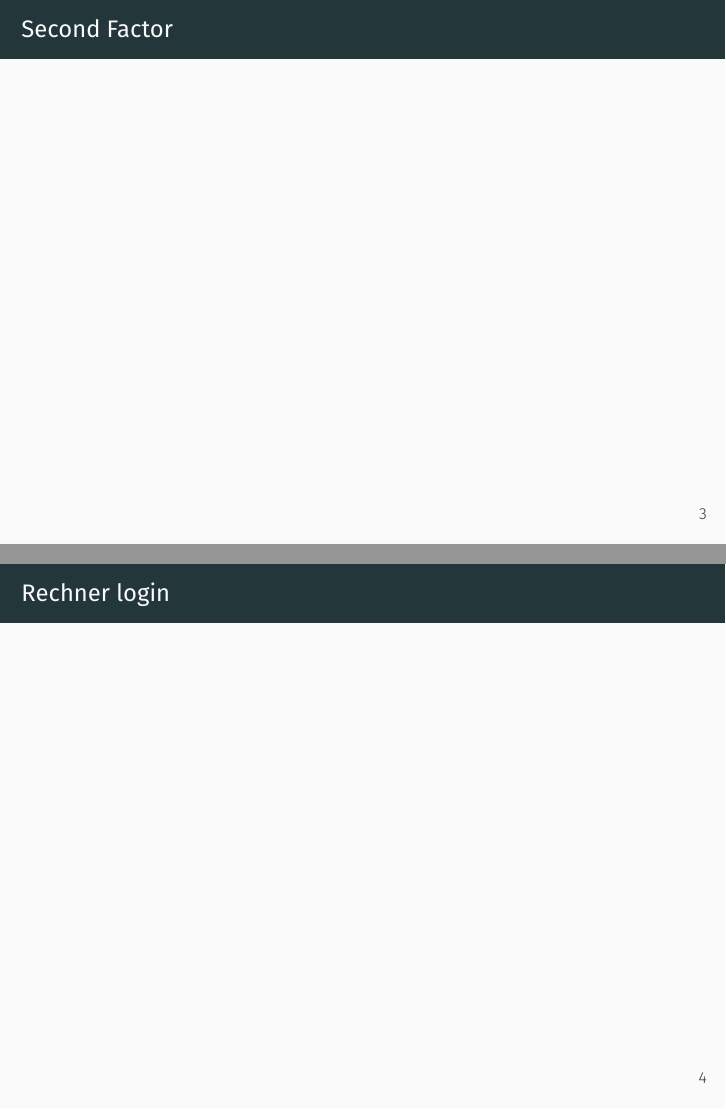
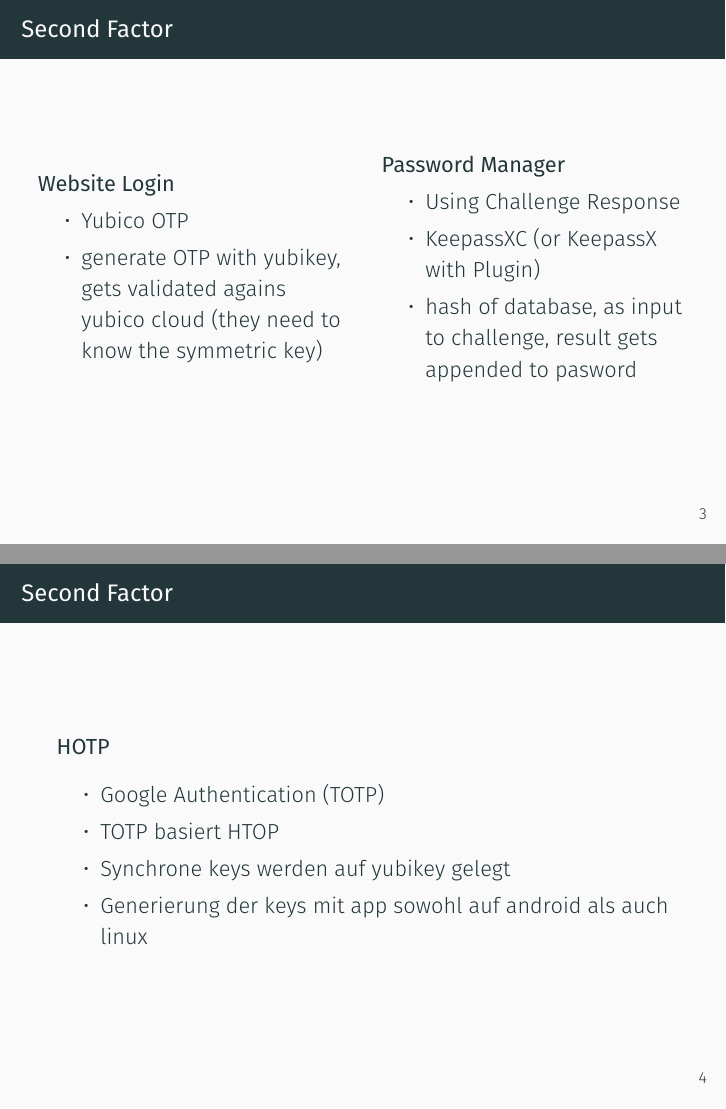
Before and after one commit to Felix5721/c14h, LaTeX slides (yubikey/beamer.tex): pages 7 and 8 of 9 before the commit and pages 8 and 9 of 11 after it, joined at a grey line. Compiled offline with XeLaTeX; a missing font is replaced by an installed copy or a similar font.

Commit message:
added HOTP to yubikey slides

```diff
--- a/yubikey/beamer.tex
+++ b/yubikey/beamer.tex
@@ -3,6 +3,7 @@
 \usepackage[autostyle]{csquotes}
 \usepackage{fancybox}
 \usepackage{graphicx}
+\usepackage{hyperref}
 %\usepackage{subcaption}
 \usepackage{tabulary}
 \usepackage{tabularx}
@@ -57,29 +59,50 @@
 
 \begin{frame}
 \frametitle{Second Factor}
+	\begin{columns}
+		\column{0.5\textwidth}
+			\textbf{Website Login}
+				\begin{itemize}
+					\item{Yubico OTP}
+					\item{generate OTP with yubikey, gets validated agains yubico cloud (they need to know the symmetric key)}
+				\end{itemize}
+		\pause
+		\column{0.5\textwidth}
+			\textbf{Password Manager}
+				\begin{itemize}
+					\item{Using Challenge Response}
+					\item{KeepassXC (or KeepassX with Plugin)}
+					\item{hash of database, as input to challenge, result gets appended to pasword}
+				\end{itemize}
+	\end{columns}
+\end{frame}
+
+\begin{frame}
+\frametitle{Second Factor}
+	\textbf{HOTP}
+		\begin{itemize}
+			\item{Google Authentication (TOTP)}
+			\item{TOTP basiert HTOP}
+			\item{Synchrone keys werden auf yubikey gelegt}
+			\item{Generierung der keys mit app sowohl auf android als auch linux}
+		\end{itemize}
 \end{frame}
 
 \begin{frame}
 \frametitle{Rechner login}
+	\begin{itemize}
+		\item{Using PIV Smartcard}
+		\item{Sign Challenge with Private Key}
+		\item{OpenSC + PAM \url{https://github.com/OpenSC/pam_p11}}
+	\end{itemize}
 \end{frame}
 
 \begin{frame}
 \frametitle{SSH Authentication}
+	\begin{itemize}
+		\item{Export PGP Public key as SSH key}
+		\item{Use gpg-agent als ssh-agent}
+	\end{itemize}
 \end{frame}
 
 \end{document}
-
-%	\begin{columns}
-%		\column{0.45\textwidth}
-%			\begin{itemize}
-%				\item<1->{proprietary bluetooth protocol}
-%				\item<1->{detects 5 predefined gestures}
-%				\item<2->{access to raw IMU and EMG data}
-%			\end{itemize}
-%		\column{0.55\textwidth}
-%			\begin{figure}[h]
-%				\center
-%				\includegraphics[width=1\textwidth]{images/myo_armband.jpg}
-%				\caption{MYO stock photo\cite{myopic}}
-%			\end{figure}
-%	\end{columns}
```
Also changed, not shown: yubikey/beamer.pdf, yubikey/beamer.tex (3 more changed lines).
